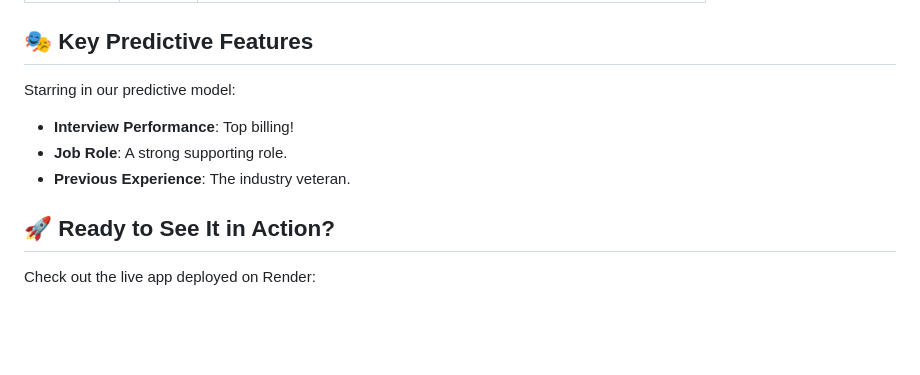
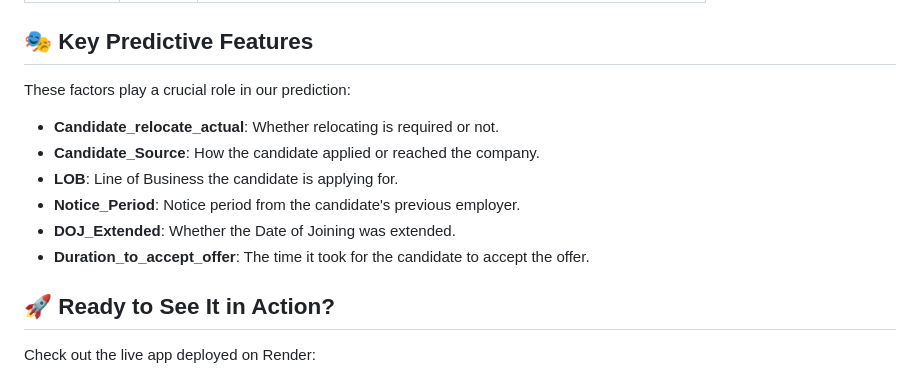
Before and after one commit to RamanarayanRansingh/Render-OfferTillOnboard, a Markdown page: README.md, the part around the change. GitHub-like rendering; blank space fills up the shorter version.

```diff
--- a/README.md
+++ b/README.md
@@ -41,10 +41,14 @@ We’ve ditched guesswork for good! Our predictive model is like a crystal ball
 
 ## 🎭 Key Predictive Features
 
-Starring in our predictive model:
-- **Interview Performance**: Top billing!
-- **Job Role**: A strong supporting role.
-- **Previous Experience**: The industry veteran.
+These factors play a crucial role in our prediction:
+
+- **Candidate_relocate_actual**: Whether relocating is required or not.
+- **Candidate_Source**: How the candidate applied or reached the company.
+- **LOB**: Line of Business the candidate is applying for.
+- **Notice_Period**: Notice period from the candidate's previous employer.
+- **DOJ_Extended**: Whether the Date of Joining was extended.
+- **Duration_to_accept_offer**: The time it took for the candidate to accept the offer.
 
 ## 🚀 Ready to See It in Action?
 
```
